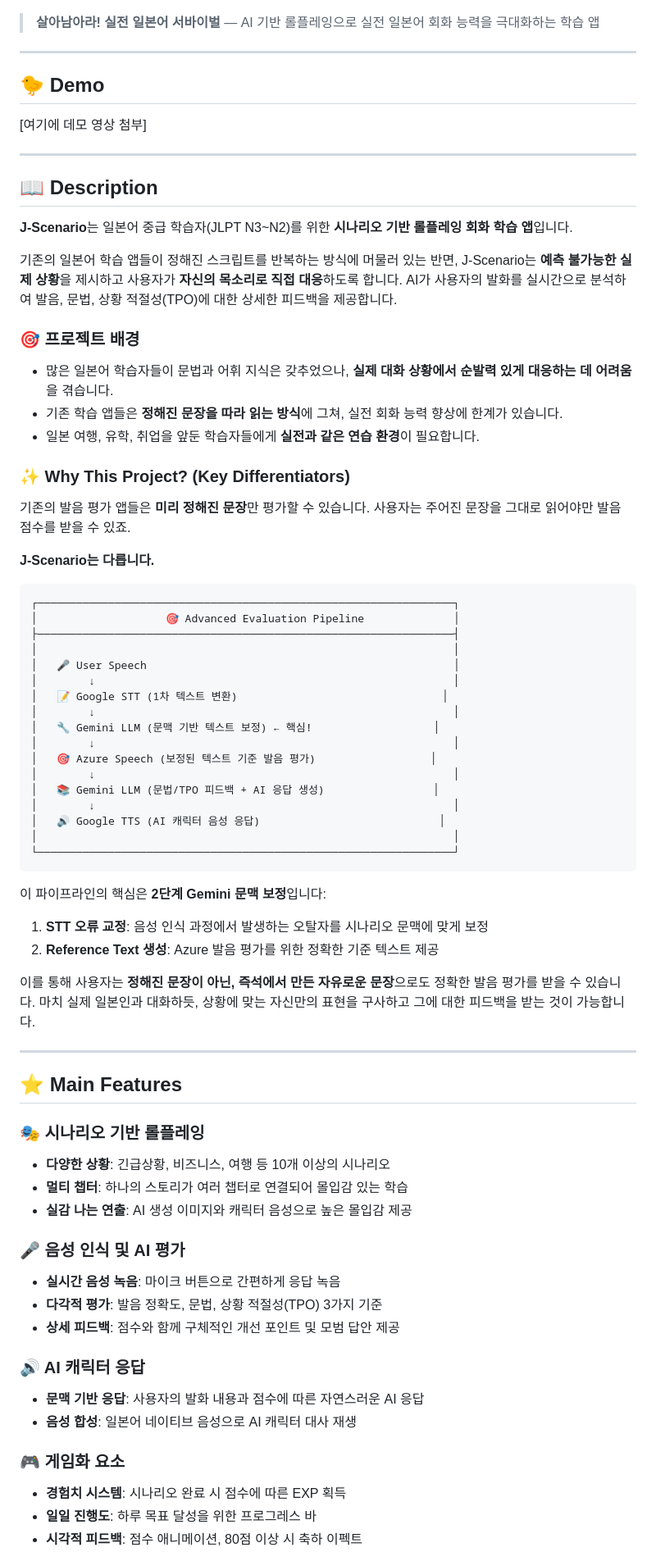
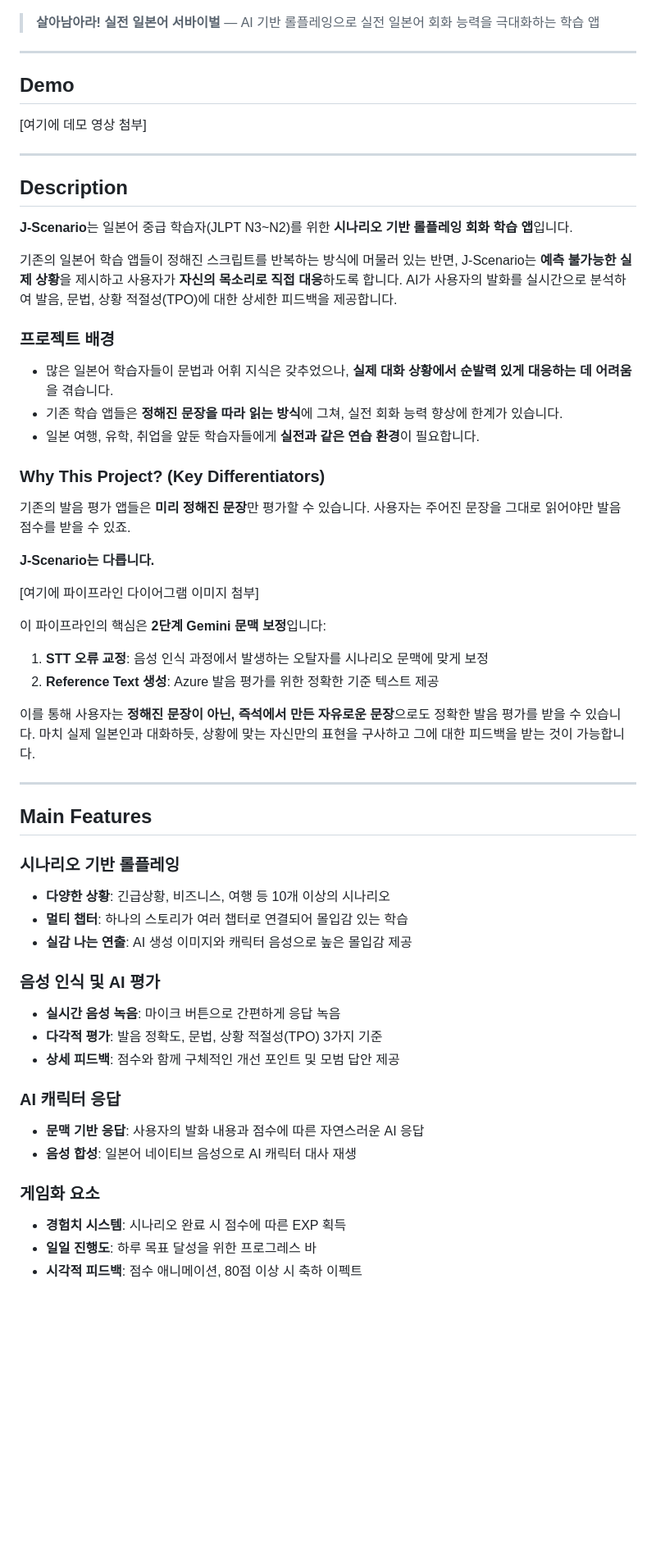
Before and after one commit to namgoygoy/J-Scenario, a Markdown page: README.md, the part around the change printed below. Shown: that part at 82% size. Drawn GitHub-style; blank space fills up the shorter version.

Commit message:
readme 수정

````diff
--- a/README.md
+++ b/README.md
@@ -11,49 +11,31 @@
 
 ---
 
-## 🐤 Demo
+## Demo
 
 [여기에 데모 영상 첨부]
 
 ---
 
-## 📖 Description
+## Description
 
 **J-Scenario**는 일본어 중급 학습자(JLPT N3~N2)를 위한 **시나리오 기반 롤플레잉 회화 학습 앱**입니다.
 
 기존의 일본어 학습 앱들이 정해진 스크립트를 반복하는 방식에 머물러 있는 반면, J-Scenario는 **예측 불가능한 실제 상황**을 제시하고 사용자가 **자신의 목소리로 직접 대응**하도록 합니다. AI가 사용자의 발화를 실시간으로 분석하여 발음, 문법, 상황 적절성(TPO)에 대한 상세한 피드백을 제공합니다.
 
-### 🎯 프로젝트 배경
+### 프로젝트 배경
 
 - 많은 일본어 학습자들이 문법과 어휘 지식은 갖추었으나, **실제 대화 상황에서 순발력 있게 대응하는 데 어려움**을 겪습니다.
 - 기존 학습 앱들은 **정해진 문장을 따라 읽는 방식**에 그쳐, 실전 회화 능력 향상에 한계가 있습니다.
 - 일본 여행, 유학, 취업을 앞둔 학습자들에게 **실전과 같은 연습 환경**이 필요합니다.
 
-### ✨ Why This Project? (Key Differentiators)
+### Why This Project? (Key Differentiators)
 
 기존의 발음 평가 앱들은 **미리 정해진 문장**만 평가할 수 있습니다. 사용자는 주어진 문장을 그대로 읽어야만 발음 점수를 받을 수 있죠.
 
 **J-Scenario는 다릅니다.**
 
-```
-┌─────────────────────────────────────────────────────────────────┐
-│                    🎯 Advanced Evaluation Pipeline              │
-├─────────────────────────────────────────────────────────────────┤
-│                                                                 │
-│   🎤 User Speech                                                │
-│        ↓                                                        │
-│   📝 Google STT (1차 텍스트 변환)                                │
-│        ↓                                                        │
-│   🔧 Gemini LLM (문맥 기반 텍스트 보정) ← 핵심!                   │
-│        ↓                                                        │
-│   🎯 Azure Speech (보정된 텍스트 기준 발음 평가)                  │
-│        ↓                                                        │
-│   📚 Gemini LLM (문법/TPO 피드백 + AI 응답 생성)                 │
-│        ↓                                                        │
-│   🔊 Google TTS (AI 캐릭터 음성 응답)                            │
-│                                                                 │
-└─────────────────────────────────────────────────────────────────┘
-```
+[여기에 파이프라인 다이어그램 이미지 첨부]
 
 이 파이프라인의 핵심은 **2단계 Gemini 문맥 보정**입니다:
 
@@ -64,23 +46,23 @@
 
 ---
 
-## ⭐ Main Features
+## Main Features
 
-### 🎭 시나리오 기반 롤플레잉
+### 시나리오 기반 롤플레잉
 - **다양한 상황**: 긴급상황, 비즈니스, 여행 등 10개 이상의 시나리오
 - **멀티 챕터**: 하나의 스토리가 여러 챕터로 연결되어 몰입감 있는 학습
 - **실감 나는 연출**: AI 생성 이미지와 캐릭터 음성으로 높은 몰입감 제공
 
-### 🎤 음성 인식 및 AI 평가
+### 음성 인식 및 AI 평가
 - **실시간 음성 녹음**: 마이크 버튼으로 간편하게 응답 녹음
 - **다각적 평가**: 발음 정확도, 문법, 상황 적절성(TPO) 3가지 기준
 - **상세 피드백**: 점수와 함께 구체적인 개선 포인트 및 모범 답안 제공
 
-### 🔊 AI 캐릭터 응답
+### AI 캐릭터 응답
 - **문맥 기반 응답**: 사용자의 발화 내용과 점수에 따른 자연스러운 AI 응답
 - **음성 합성**: 일본어 네이티브 음성으로 AI 캐릭터 대사 재생
 
-### 🎮 게임화 요소
+### 게임화 요소
 - **경험치 시스템**: 시나리오 완료 시 점수에 따른 EXP 획득
 - **일일 진행도**: 하루 목표 달성을 위한 프로그레스 바
 - **시각적 피드백**: 점수 애니메이션, 80점 이상 시 축하 이펙트
````
Also changed, not shown: other parts of README.md (+7 -7 lines).
